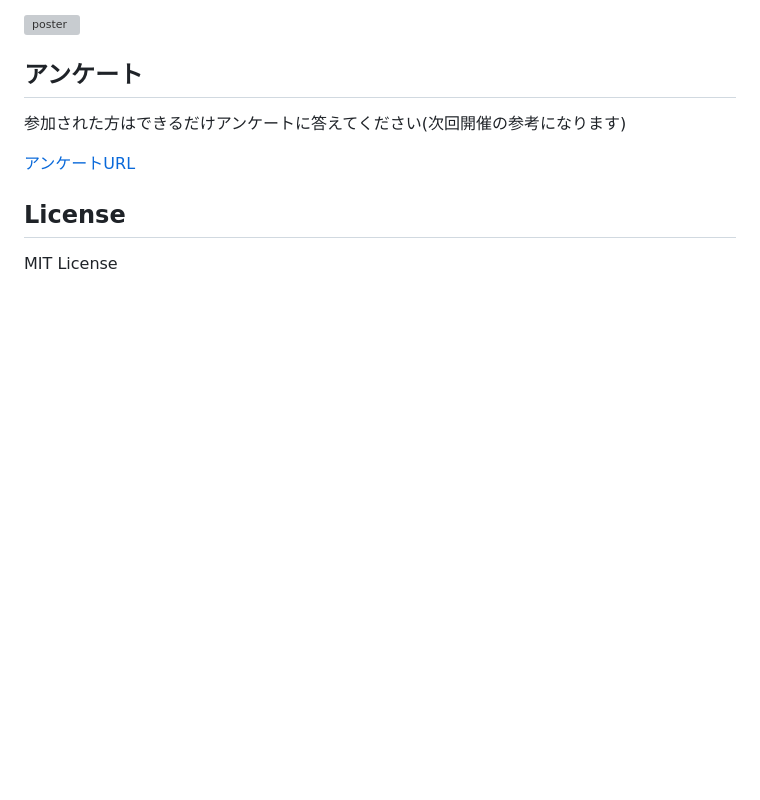
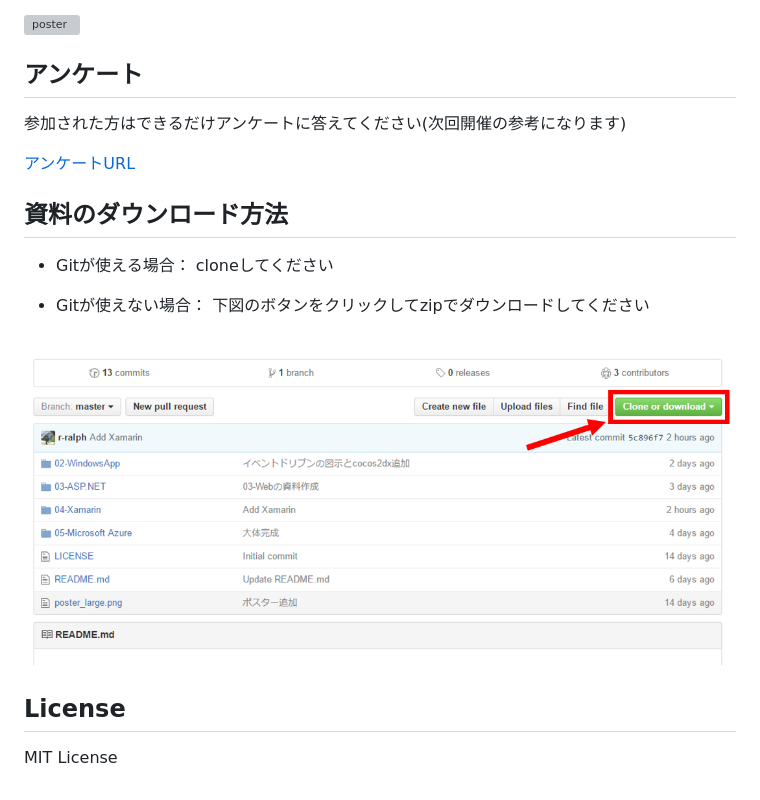
Before and after one commit to mspjp/20160611TokyoSeminar, a Markdown page: README.md, the part around the change. Rendered like a GitHub page; pictures changed too: download.png (added); blank space fills up the shorter version; grey boxes are pictures that could not be loaded.

Commit message:
ダウンロード方法修正

```diff
--- a/README.md
+++ b/README.md
@@ -10,5 +10,12 @@
 
 [アンケートURL](https://onedrive.live.com/redir?page=survey&resid=33D67E3AEB9B1E7A!975375&authkey=!APGI9ZgAHJ8wgYE&ithint=file%2cxlsx)
 
+## 資料のダウンロード方法
+- Gitが使える場合： cloneしてください
+
+- Gitが使えない場合： 下図のボタンをクリックしてzipでダウンロードしてください
+
+![download](download.png)
+
 ## License
 MIT License
```
